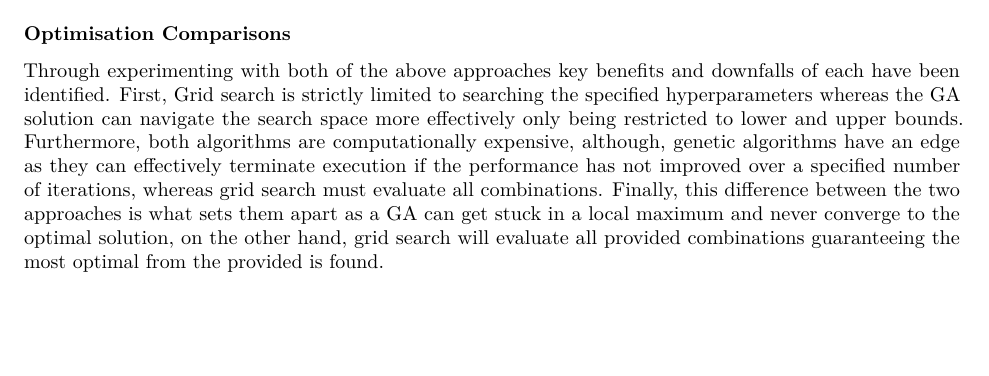
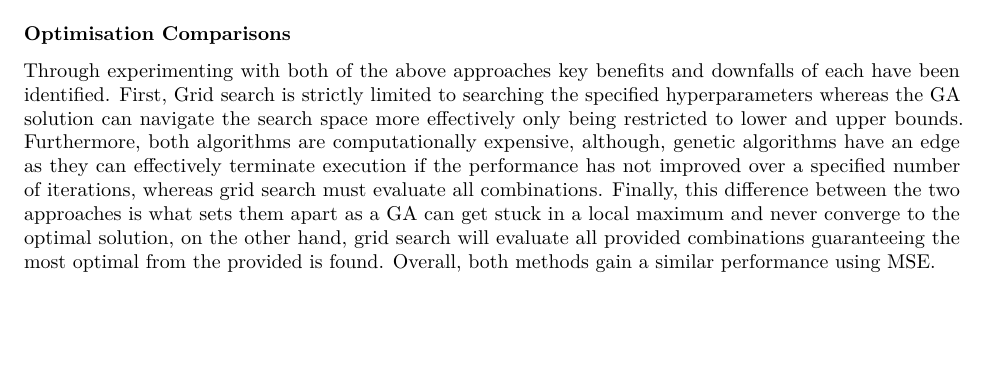
Before and after one commit to s-macf/AI-for-Finance, an R Markdown document (AI for Finance Assignment 2.Rmd): part of page 7 of 11, cut so that both start at the same text. Rendered offline with R 4.5, knitr and Pandoc, then LaTeX, with nearby package versions; some code elsewhere in the file could not run offline; common packages that the code uses without loading them are loaded.

Commit message:
small sentence change

```diff
--- a/AI for Finance Assignment 2.Rmd
+++ b/AI for Finance Assignment 2.Rmd
@@ -350,7 +350,7 @@ print(best_params_GA)
 
 ### Optimisation Comparisons
 
-Through experimenting with both of the above approaches key benefits and downfalls of each have been identified. First, Grid search is strictly limited to searching the specified hyperparameters whereas the GA solution can navigate the search space more effectively only being restricted to lower and upper bounds. Furthermore, both algorithms are computationally expensive, although, genetic algorithms have an edge as they can effectively terminate execution if the performance has not improved over a specified number of iterations, whereas grid search must evaluate all combinations. Finally, this difference between the two approaches is what sets them apart as a GA can get stuck in a local maximum and never converge to the optimal solution, on the other hand, grid search will evaluate all provided combinations guaranteeing the most optimal from the provided is found.
+Through experimenting with both of the above approaches key benefits and downfalls of each have been identified. First, Grid search is strictly limited to searching the specified hyperparameters whereas the GA solution can navigate the search space more effectively only being restricted to lower and upper bounds. Furthermore, both algorithms are computationally expensive, although, genetic algorithms have an edge as they can effectively terminate execution if the performance has not improved over a specified number of iterations, whereas grid search must evaluate all combinations. Finally, this difference between the two approaches is what sets them apart as a GA can get stuck in a local maximum and never converge to the optimal solution, on the other hand, grid search will evaluate all provided combinations guaranteeing the most optimal from the provided is found. Overall, both methods gain a similar performance using MSE.
 
 # LSTM
 
```
